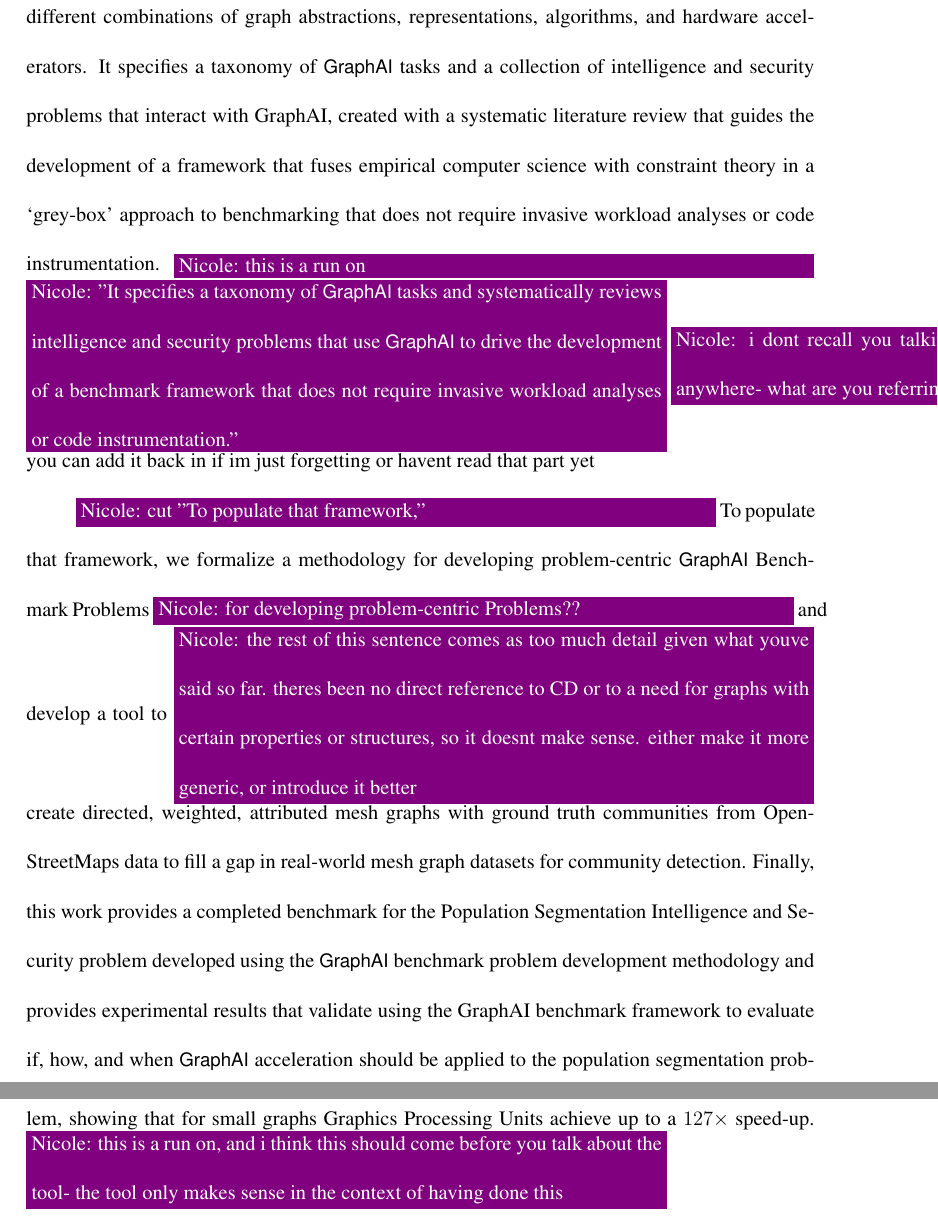
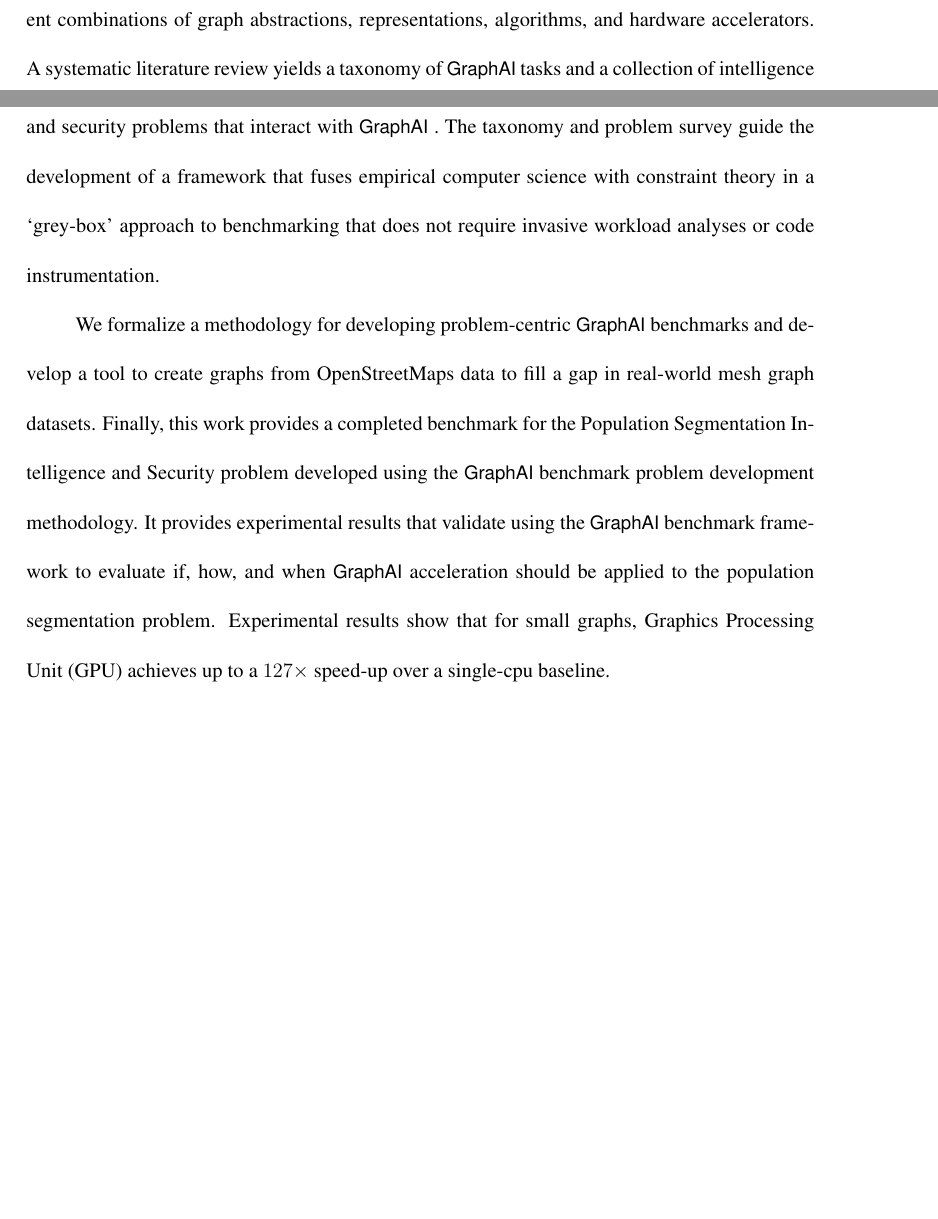
Before and after one commit to osullik/umd_thesis, a LaTeX thesis (dissertation/thesis.tex, which reads dissertation/Sections/00_Abstract.tex): two parts of pages 2 and 3 of 144 before the commit and two parts of pages 1 and 2 of 143 after it, joined at a grey line, cut so that both start at the same text, the shorter picture padded with empty space. Compiled offline with pdfLaTeX.

Commit message:
Resolved Nicole Comments

```diff
--- a/dissertation/Sections/00_Abstract.tex
+++ b/dissertation/Sections/00_Abstract.tex
@@ -35,14 +35,12 @@
 
 This work proposes an empirical `grey-box' approach to \gai benchmarking, providing a method that enables experimentally trading between effectiveness and efficiency across different combinations of graph abstractions, representations, algorithms, and hardware accelerators.
-It specifies a taxonomy of \gai tasks and a collection of intelligence and security problems that interact with GraphAI, created with a systematic literature review that guides the development of a framework that fuses empirical computer science with constraint theory in a `grey-box' approach to benchmarking that does not require invasive workload analyses or code instrumentation.
-\nrscomment{this is a run on}
-\nrscomment{"It specifies a taxonomy of \gai tasks and systematically reviews intelligence and security problems that use \gai to drive the development of a benchmark framework that does not require invasive workload analyses or code instrumentation."}
-\nrscomment{i dont recall you talking about constraint theory formally in here anywhere- what are you referring to with that?} you can add it back in if im just forgetting or havent read that part yet
+A systematic literature review yields a taxonomy of \gai tasks and a collection of intelligence and security problems that interact with \gai.
+The taxonomy and problem survey guide the development of a framework that fuses empirical computer science with constraint theory in a `grey-box' approach to benchmarking that does not require invasive workload analyses or code instrumentation.
 
-\nrscomment{cut "To populate that framework,"}
-To populate that framework, we formalize a methodology for developing problem-centric \gai Benchmark Problems \nrscomment{for developing problem-centric Problems??} and develop a tool to \nrscomment{the rest of this sentence comes as too much detail given what youve said so far. theres been no direct reference to CD or to a need for graphs with certain properties or structures, so it doesnt make sense. either make it more generic, or introduce it better} create directed, weighted, attributed mesh graphs with ground truth communities from OpenStreetMaps data to fill a gap in real-world mesh graph datasets for community detection.
-Finally, this work provides a completed benchmark for the Population Segmentation Intelligence and Security problem developed using the \gai benchmark problem development methodology and provides experimental results that validate using the GraphAI benchmark framework to evaluate if, how, and when \gai acceleration should be applied to the population segmentation problem, showing that for small graphs Graphics Processing Units achieve up to a $127\times$ speed-up.
-\nrscomment{this is a run on, and i think this should come before you talk about the tool- the tool only makes sense in the context of having done this}
+We formalize a methodology for developing problem-centric \gai benchmarks and develop a tool to create graphs from OpenStreetMaps data to fill a gap in real-world mesh graph datasets.
+Finally, this work provides a completed benchmark for the Population Segmentation Intelligence and Security problem developed using the \gai benchmark problem development methodology.
+It provides experimental results that validate using the \gai benchmark framework to evaluate if, how, and when \gai acceleration should be applied to the population segmentation problem.
+Experimental results show that for small graphs, \ac{GPU} achieves up to a $127\times$ speed-up over a single-cpu baseline.
 
 
 % Graph-based Artificial intelligence (\gai) encompasses all the AI problems we formulate as graphs, operating on graphs, or relying on graphs' structural characteristics for learning.
```
Also changed, not shown: dissertation/Sections/00_Abstract.tex (4 more changed lines).
